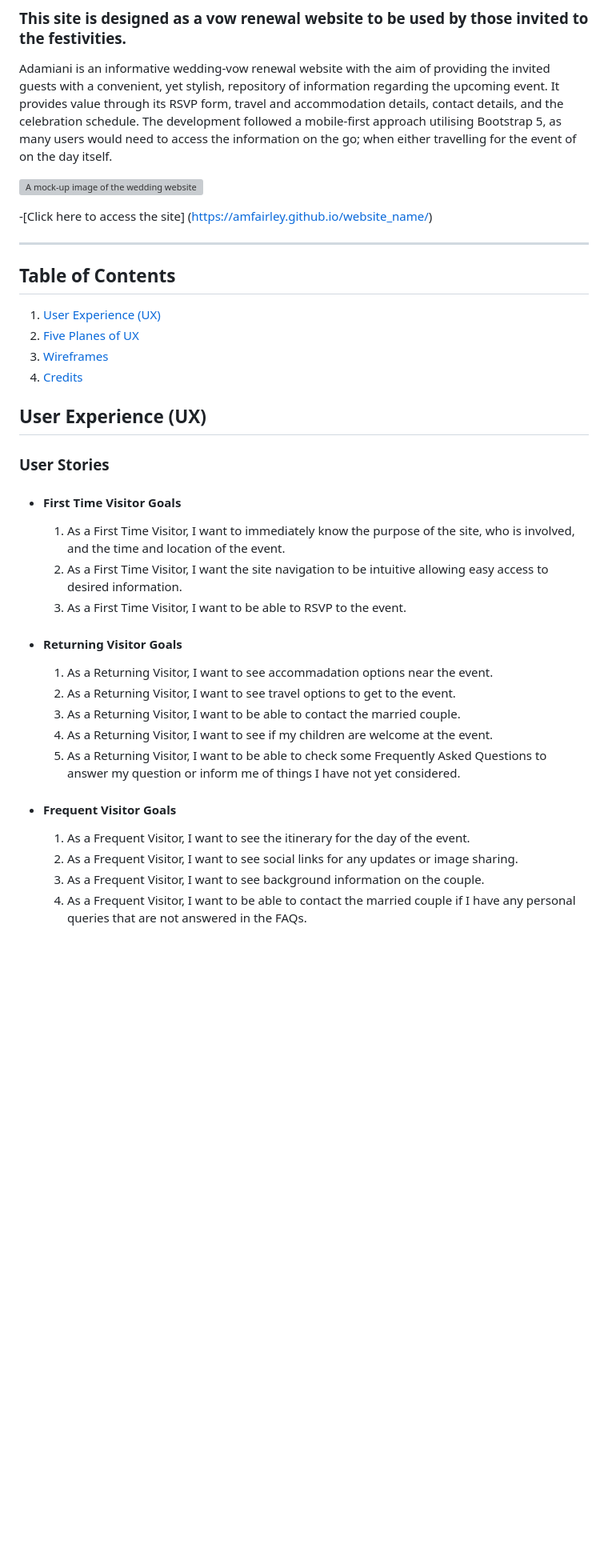
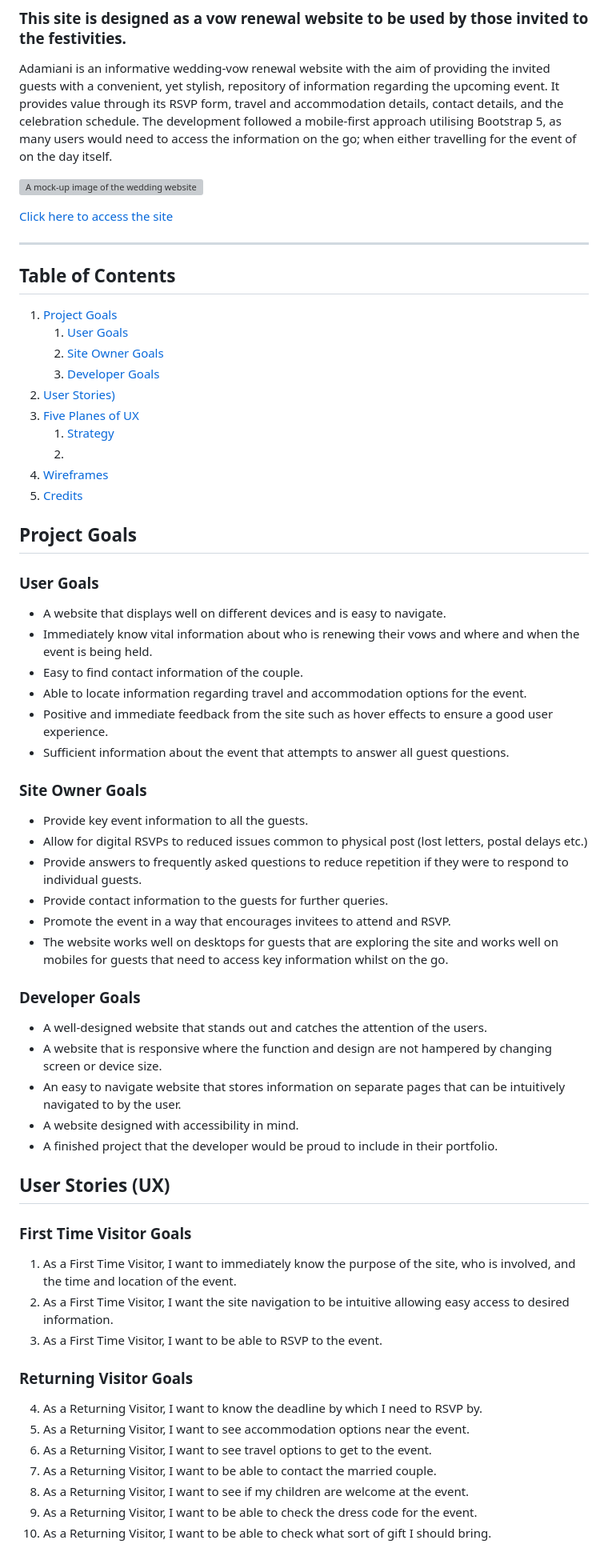
Before and after one commit to amfairley/adamiani, a Markdown page: README.md, the part around one of its changes. Shown at 80% size. Rendered like a GitHub page; blank space fills up the shorter version; grey boxes are pictures that could not be loaded.

Commit message:
DOCS: README project goals added

```diff
--- a/README.md
+++ b/README.md
@@ -10,32 +10,60 @@ Adamiani is an informative wedding-vow renewal website with the aim of providing
 
 ![A mock-up image of the wedding website](/documents/websitename-mockup.png)
 
--[Click here to access the site] (https://amfairley.github.io/website_name/)
+[Click here to access the site](https://amfairley.github.io/website_name/)
 
 ---
 
 ## Table of Contents
 
-1. [User Experience (UX)](#user-experience-ux)
-2. [Five Planes of UX](#five-planes-of-ux)
-3. [Wireframes](#wireframes)
-4. [Credits](#credits)
+1. [Project Goals](#project-goals)
+	1. [User Goals](#user-goals)
+	2. [Site Owner Goals](#site-owner-goals)
+	3. [Developer Goals](#developer-goals)
+2. [User Stories)](#user-stories)
+3. [Five Planes of UX](#five-planes-of-ux)
+	1. [Strategy](#strategy)
+	2.
+4. [Wireframes](#wireframes)
+5. [Credits](#credits)
 
-## User Experience (UX) <a name="user-experience-ux"></a>
-### User Stories
-* #### First Time Visitor Goals
-	1. As a First Time Visitor, I want to immediately know the purpose of the site, who is involved, and the time and location of the event.
-	2. As a First Time Visitor, I want the site navigation to be intuitive allowing easy access to desired information.
-	3. As a First Time Visitor, I want to be able to RSVP to the event.
+## Project Goals <a name="project-goals"></a>
 
-* #### Returning Visitor Goals
-	1. As a Returning Visitor, I want to see accommadation options near the event.
-	2. As a Returning Visitor, I want to see travel options to get to the event.
-	3. As a Returning Visitor, I want to be able to contact the married couple.
-	4. As a Returning Visitor, I want to see if my children are welcome at the event.
-	5. As a Returning Visitor, I want to be able to check some Frequently Asked Questions to answer my question or inform me of things I have not yet considered.
-* #### Frequent Visitor Goals
-	1. As a Frequent Visitor, I want to see the itinerary for the day of the event.
-	2. As a Frequent Visitor, I want to see social links for any updates or image sharing.
-	3. As a Frequent Visitor, I want to see background information on the couple.
-	4. As a Frequent Visitor, I want to be able to contact the married couple if I have any personal queries that are not answered in the FAQs.
+### User Goals <a name="user-goals"></a>
+- A website that displays well on different devices and is easy to navigate.
+- Immediately know vital information about who is renewing their vows and where and when the event is being held.
+- Easy to find contact information of the couple.
+- Able to locate information regarding travel and accommodation options for the event.
+- Positive and immediate feedback from the site such as hover effects to ensure a good user experience.
+- Sufficient information about the event that attempts to answer all guest questions.
+
+### Site Owner Goals <a name="site-owner-goals"></a>
+- Provide key event information to all the guests.
+- Allow for digital RSVPs to reduced issues common to physical post (lost letters, postal delays etc.)
+- Provide answers to frequently asked questions to reduce repetition if they were to respond to individual guests.
+- Provide contact information to the guests for further queries.
+- Promote the event in a way that encourages invitees to attend and RSVP.
+- The website works well on desktops for guests that are exploring the site and works well on mobiles for guests that need to access key information whilst on the go.
+
+### Developer Goals <a name="developer-goals"></a>
+- A well-designed website that stands out and catches the attention of the users.
+- A website that is responsive where the function and design are not hampered by changing screen or device size.
+- An easy to navigate website that stores information on separate pages that can be intuitively navigated to by the user.
+- A website designed with accessibility in mind.
+- A finished project that the developer would be proud to include in their portfolio.
+
+## User Stories (UX) <a name="user-stories"></a>
+### First Time Visitor Goals
+1. As a First Time Visitor, I want to immediately know the purpose of the site, who is involved, and the time and location of the event.
+2. As a First Time Visitor, I want the site navigation to be intuitive allowing easy access to desired information.
+3. As a First Time Visitor, I want to be able to RSVP to the event.
+
+### Returning Visitor Goals
+4. As a Returning Visitor, I want to know the deadline by which I need to RSVP by.
+5. As a Returning Visitor, I want to see accommodation options near the event.
+6. As a Returning Visitor, I want to see travel options to get to the event.
+7. As a Returning Visitor, I want to be able to contact the married couple.
+8. As a Returning Visitor, I want to see if my children are welcome at the event.
+9. As a Returning Visitor, I want to be able to check the dress code for the event.
+10. As a Returning Visitor, I want to be able to check what sort of gift I should bring.
+
```
Also changed, not shown: other parts of README.md (+33 -20 lines).
